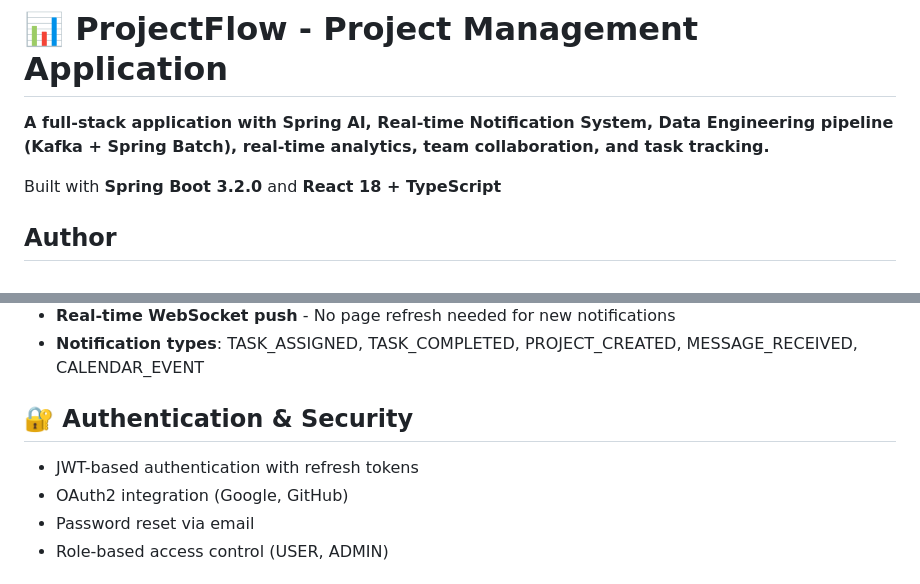
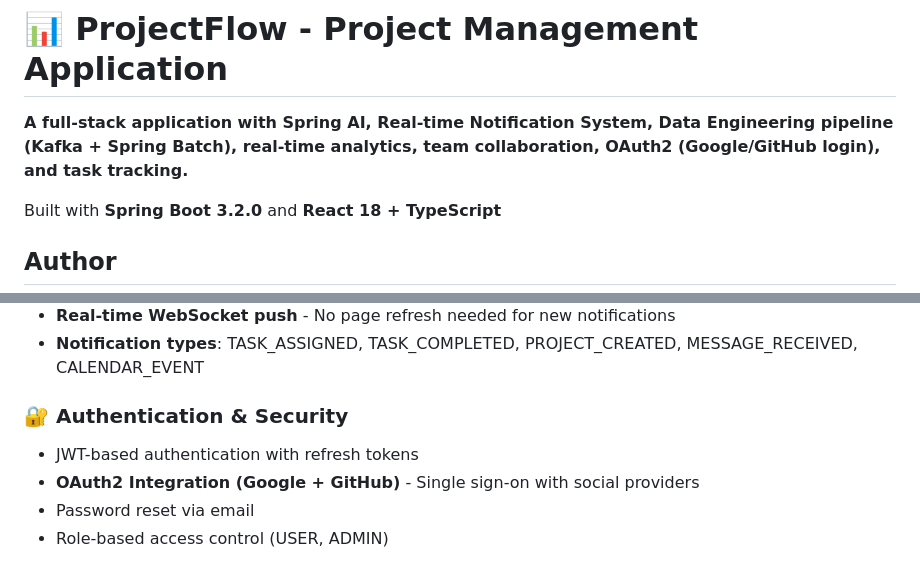
Before and after one commit to mahmoudnajmeh/project-management-app, a Markdown page: README.md, 2 parts joined by grey strips. GitHub-like rendering.

```diff
--- a/README.md
+++ b/README.md
@@ -1,6 +1,6 @@
 # 📊 ProjectFlow - Project Management Application
 
-**A full-stack application with Spring AI, Real-time Notification System, Data Engineering pipeline (Kafka + Spring Batch), real-time analytics, team collaboration, and task tracking.**
+**A full-stack application with Spring AI, Real-time Notification System, Data Engineering pipeline (Kafka + Spring Batch), real-time analytics, team collaboration, OAuth2 (Google/GitHub login), and task tracking.**
 
 Built with **Spring Boot 3.2.0** and **React 18 + TypeScript**
 
@@ -113,9 +113,9 @@ Event-driven architecture showing Kafka pipeline for real-time metrics processin
 - **Real-time WebSocket push** - No page refresh needed for new notifications
 - **Notification types**: TASK_ASSIGNED, TASK_COMPLETED, PROJECT_CREATED, MESSAGE_RECEIVED, CALENDAR_EVENT
 
-## 🔐 Authentication & Security
+### 🔐 Authentication & Security
 - JWT-based authentication with refresh tokens
-- OAuth2 integration (Google, GitHub)
+- **OAuth2 Integration (Google + GitHub)** - Single sign-on with social providers
 - Password reset via email
 - Role-based access control (USER, ADMIN)
 
```
